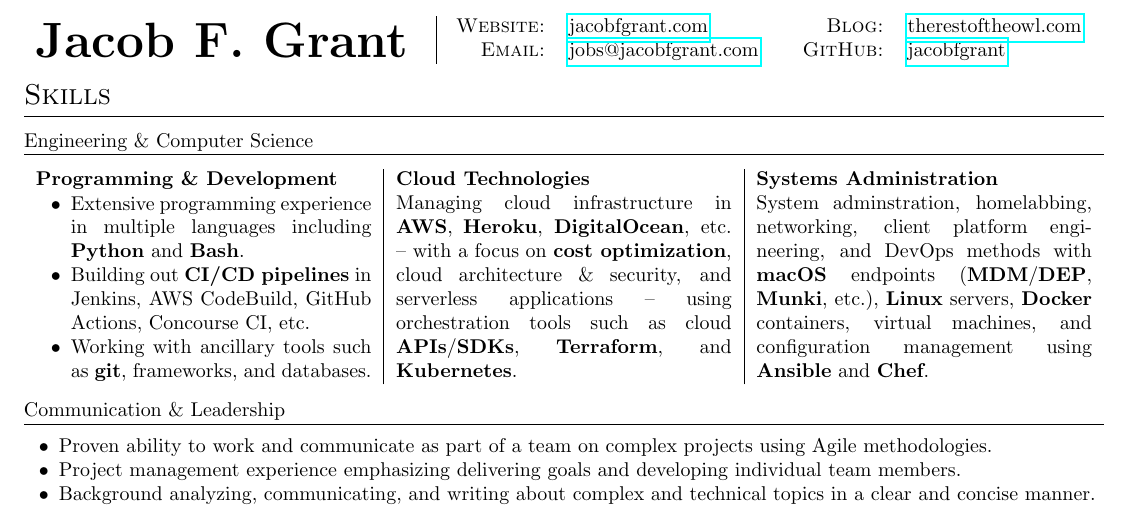
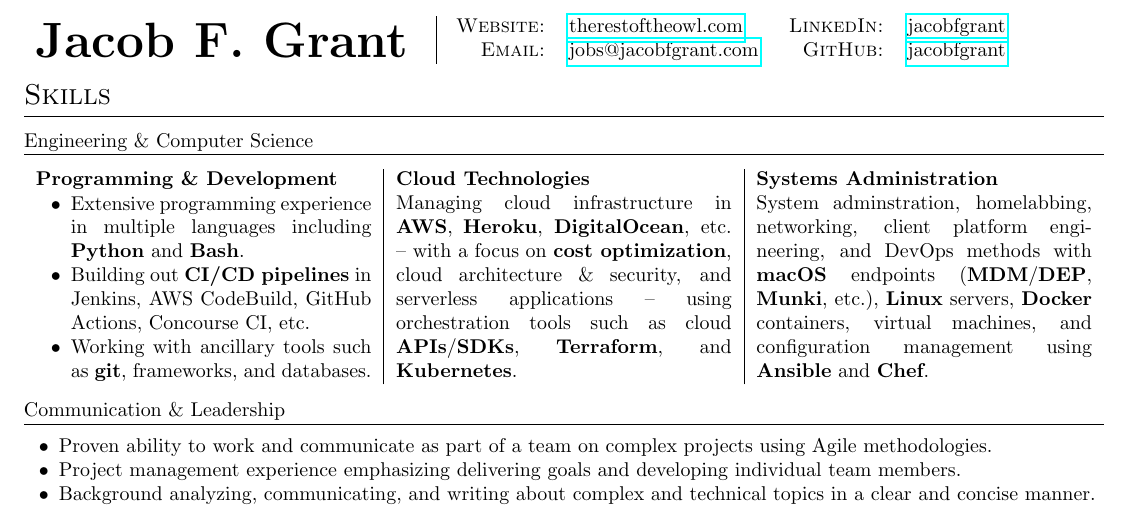
Before and after one commit to jacobfgrant/cv, a LaTeX CV (cv.tex): part of the page, cut so that both start at the same text. Compiled offline with pdfLaTeX.

Commit message:
Remove website and add LinkedIn

```diff
--- a/cv.tex
+++ b/cv.tex
@@ -72,7 +72,7 @@
     >{\hsize=.75\hsize}L% 30% of 3\hsize
     % sum=5.0\hsize for 3 columns
   }
-    \multirow{2}{*}{\Huge \textbf{Jacob F. Grant}} & \textsc{Website:} & \href{https://jacobfgrant.com}{jacobfgrant.com} & \textsc{Blog:} & \href{https://therestoftheowl.com}{therestoftheowl.com}
+    \multirow{2}{*}{\Huge \textbf{Jacob F. Grant}} & \textsc{Website:} & \href{https://therestoftheowl.com}{therestoftheowl.com} & \textsc{LinkedIn:} & \href{https://www.linkedin.com/in/jacobfgrant/}{jacobfgrant}
     \\
     & \textsc{Email:} & \href{mailto:jobs@jacobfgrant.com}{jobs@jacobfgrant.com} & \textsc{GitHub:} & \href{https://github.com/jacobfgrant}{jacobfgrant}
     \\
```
